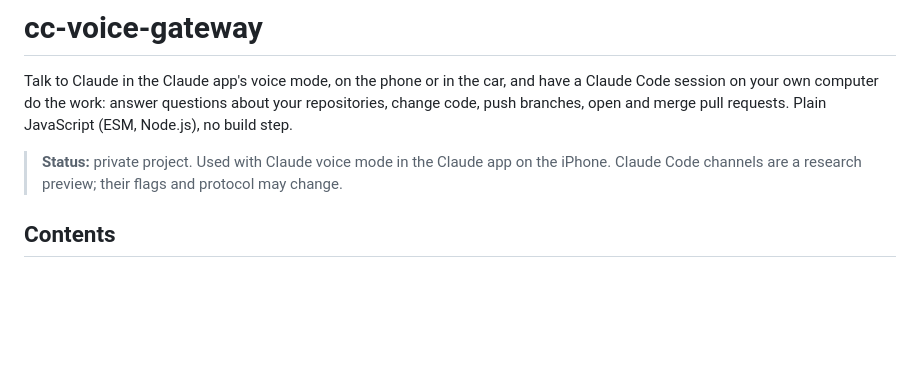
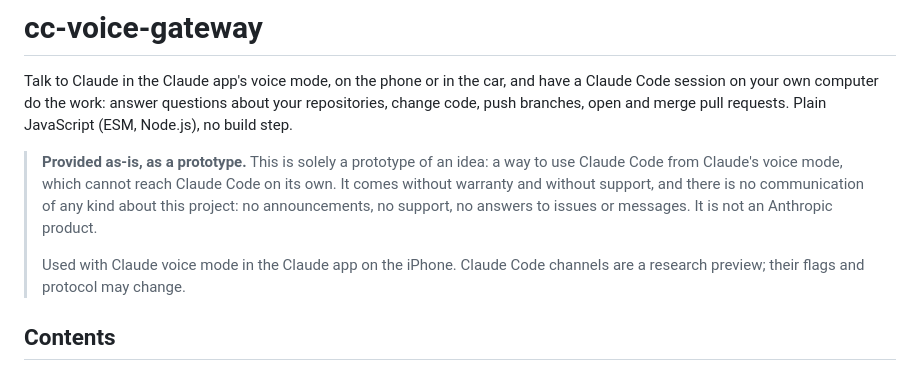
Before and after one commit to alderg/cc-voice-gateway, a Markdown page: README.md, the part around the change. Rendered like a GitHub page; blank space fills up the shorter version.

Commit message:
README: provided as-is, as a prototype, with no communication about it
Co-Authored-By: Claude Opus 5.5 <noreply@anthropic.com>

```diff
--- a/README.md
+++ b/README.md
@@ -4,8 +4,13 @@ Talk to Claude in the Claude app's voice mode, on the phone or in the car, and h
 session on your own computer do the work: answer questions about your repositories, change code,
 push branches, open and merge pull requests. Plain JavaScript (ESM, Node.js), no build step.
 
-> **Status:** private project. Used with Claude voice mode in the Claude app on the iPhone.
-> Claude Code channels are a research preview; their flags and protocol may change.
+> **Provided as-is, as a prototype.** This is solely a prototype of an idea: a way to use Claude
+> Code from Claude's voice mode, which cannot reach Claude Code on its own. It comes without
+> warranty and without support, and there is no communication of any kind about this project: no
+> announcements, no support, no answers to issues or messages. It is not an Anthropic product.
+>
+> Used with Claude voice mode in the Claude app on the iPhone. Claude Code channels are a research
+> preview; their flags and protocol may change.
 
 ## Contents
 
```
